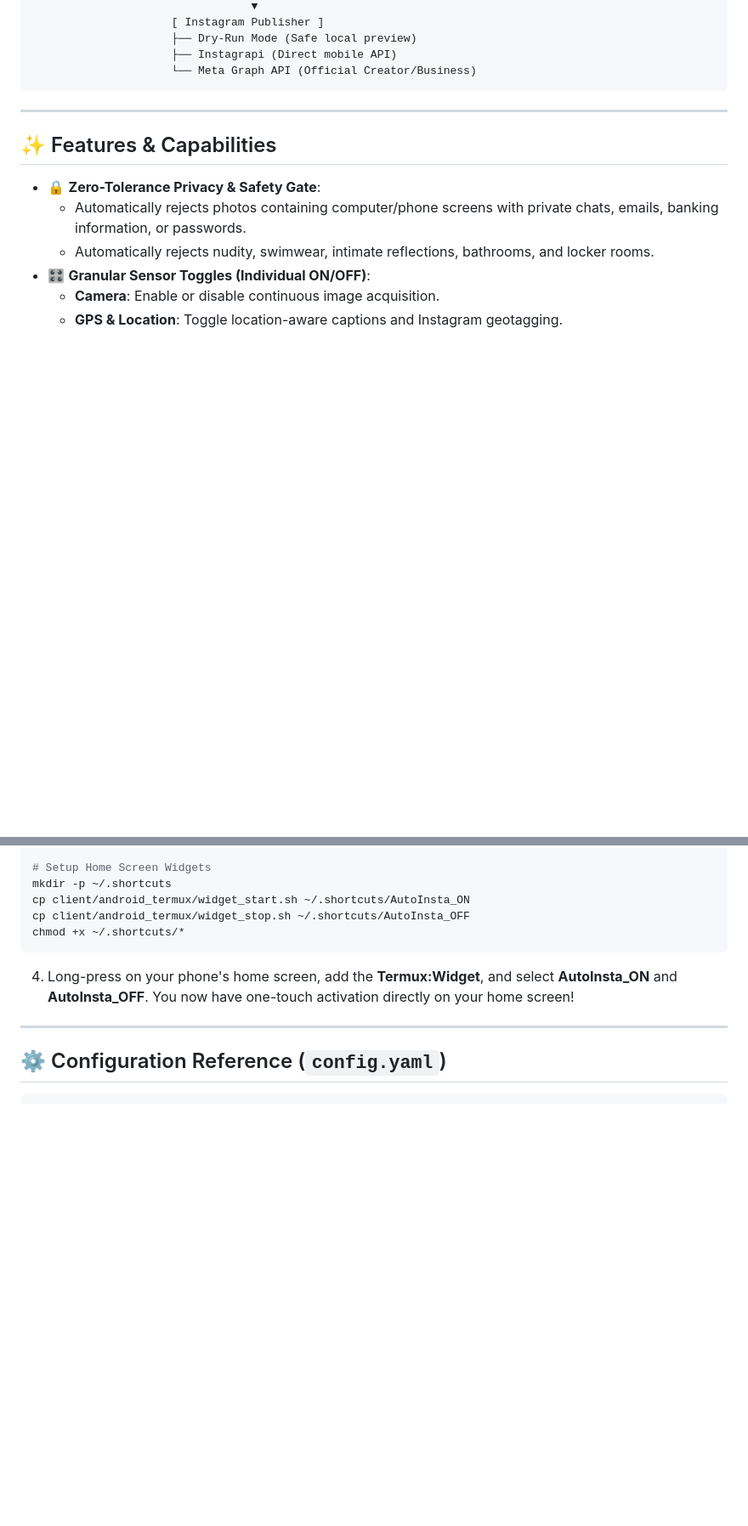
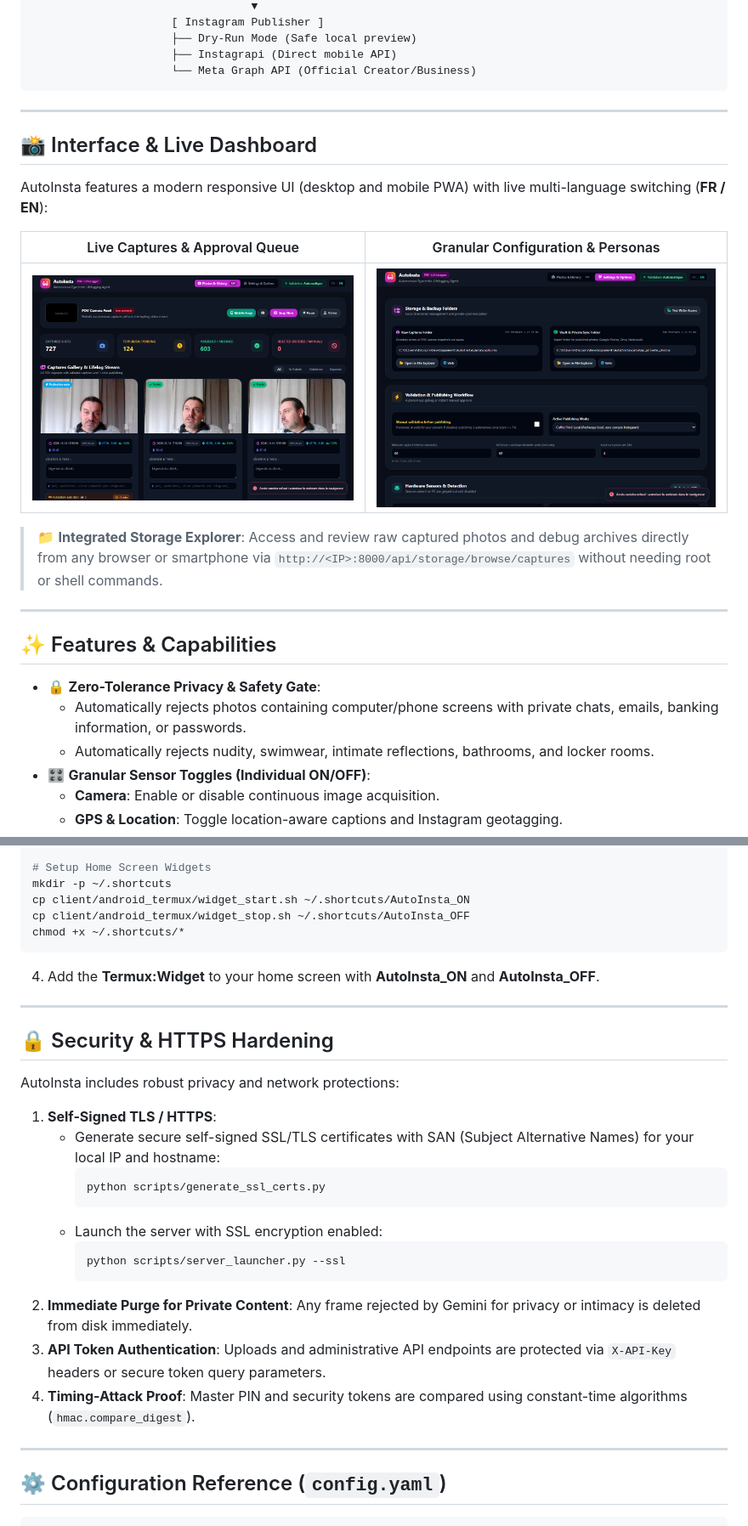
Before and after one commit to silveremartin-dev/AutoInsta, a Markdown page: README.md, 2 parts joined by grey strips. Shown at 85% size. GitHub-like rendering; pictures changed too: docs/screenshots/dashboard_captures_en.png (added), docs/screenshots/dashboard_settings_en.png (added); blank space fills up the shorter version.

Commit message:
feat: complete UI translations, add web storage browser, update screenshots and docs

````diff
--- a/README.md
+++ b/README.md
@@ -55,6 +55,18 @@ In evolutionary sociology, **Zahavi's Costly Signaling Theory** posits that auth
                      ├── Instagrapi (Direct mobile API)
                      └── Meta Graph API (Official Creator/Business)
 ```
+
+---
+
+## 📸 Interface & Live Dashboard
+
+AutoInsta features a modern responsive UI (desktop and mobile PWA) with live multi-language switching (**FR / EN**):
+
+| Live Captures & Approval Queue | Granular Configuration & Personas |
+| :---: | :---: |
+| ![Live Captures Dashboard](docs/screenshots/dashboard_captures_en.png) | ![Settings & Personas](docs/screenshots/dashboard_settings_en.png) |
+
+> 📁 **Integrated Storage Explorer**: Access and review raw captured photos and debug archives directly from any browser or smartphone via `http://<IP>:8000/api/storage/browse/captures` without needing root or shell commands.
 
 ---
 
@@ -186,8 +220,26 @@ cp client/android_termux/widget_start.sh ~/.shortcuts/AutoInsta_ON
 cp client/android_termux/widget_stop.sh ~/.shortcuts/AutoInsta_OFF
 chmod +x ~/.shortcuts/*
 ```
+4. Add the **Termux:Widget** to your home screen with **AutoInsta_ON** and **AutoInsta_OFF**.
 
-4. Long-press on your phone's home screen, add the **Termux:Widget**, and select **AutoInsta_ON** and **AutoInsta_OFF**. You now have one-touch activation directly on your home screen!
+---
+
+## 🔒 Security & HTTPS Hardening
+
+AutoInsta includes robust privacy and network protections:
+
+1. **Self-Signed TLS / HTTPS**:
+   - Generate secure self-signed SSL/TLS certificates with SAN (Subject Alternative Names) for your local IP and hostname:
+     ```bash
+     python scripts/generate_ssl_certs.py
+     ```
+   - Launch the server with SSL encryption enabled:
+     ```bash
+     python scripts/server_launcher.py --ssl
+     ```
+2. **Immediate Purge for Private Content**: Any frame rejected by Gemini for privacy or intimacy is deleted from disk immediately.
+3. **API Token Authentication**: Uploads and administrative API endpoints are protected via `X-API-Key` headers or secure token query parameters.
+4. **Timing-Attack Proof**: Master PIN and security tokens are compared using constant-time algorithms (`hmac.compare_digest`).
 
 ---
 
````
Also changed, not shown: other parts of README.md (+24 -2 lines), docs/screenshots/storage_explorer_en.png (added), 2 other files.
